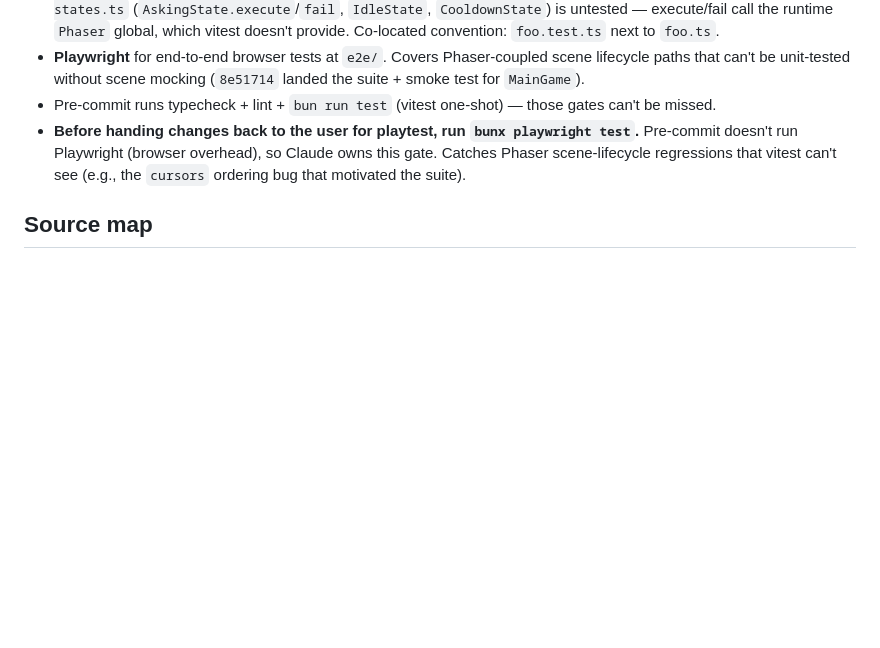
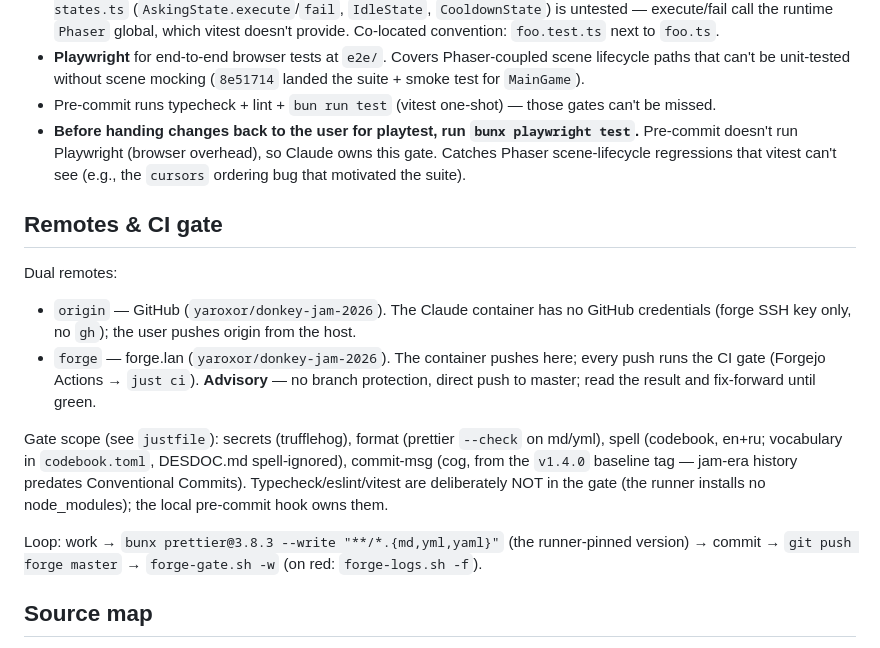
Before and after one commit to yaroxor/donkey-jam-2026, a Markdown page: CLAUDE.md, the part around the change. Drawn GitHub-style; blank space fills up the shorter version.

Commit message:
docs: record dual remotes + forge gate workflow in CLAUDE.md
Co-Authored-By: Claude Fable 5 <noreply@anthropic.com>

```diff
--- a/CLAUDE.md
+++ b/CLAUDE.md
@@ -38,6 +38,17 @@ bun run test:watch  # vitest watch mode (active TDD)
 - **Playwright** for end-to-end browser tests at `e2e/`. Covers Phaser-coupled scene lifecycle paths that can't be unit-tested without scene mocking (`8e51714` landed the suite + smoke test for `MainGame`).
 - Pre-commit runs typecheck + lint + `bun run test` (vitest one-shot) — those gates can't be missed.
 - **Before handing changes back to the user for playtest, run `bunx playwright test`.** Pre-commit doesn't run Playwright (browser overhead), so Claude owns this gate. Catches Phaser scene-lifecycle regressions that vitest can't see (e.g., the `cursors` ordering bug that motivated the suite).
+
+## Remotes & CI gate
+
+Dual remotes:
+
+- `origin` — GitHub (`yaroxor/donkey-jam-2026`). The Claude container has no GitHub credentials (forge SSH key only, no `gh`); the user pushes origin from the host.
+- `forge` — forge.lan (`yaroxor/donkey-jam-2026`). The container pushes here; every push runs the CI gate (Forgejo Actions → `just ci`). **Advisory** — no branch protection, direct push to master; read the result and fix-forward until green.
+
+Gate scope (see `justfile`): secrets (trufflehog), format (prettier `--check` on md/yml), spell (codebook, en+ru; vocabulary in `codebook.toml`, DESDOC.md spell-ignored), commit-msg (cog, from the `v1.4.0` baseline tag — jam-era history predates Conventional Commits). Typecheck/eslint/vitest are deliberately NOT in the gate (the runner installs no node_modules); the local pre-commit hook owns them.
+
+Loop: work → `bunx prettier@3.8.3 --write "**/*.{md,yml,yaml}"` (the runner-pinned version) → commit → `git push forge master` → `forge-gate.sh -w` (on red: `forge-logs.sh -f`).
 
 ## Source map
 
```
